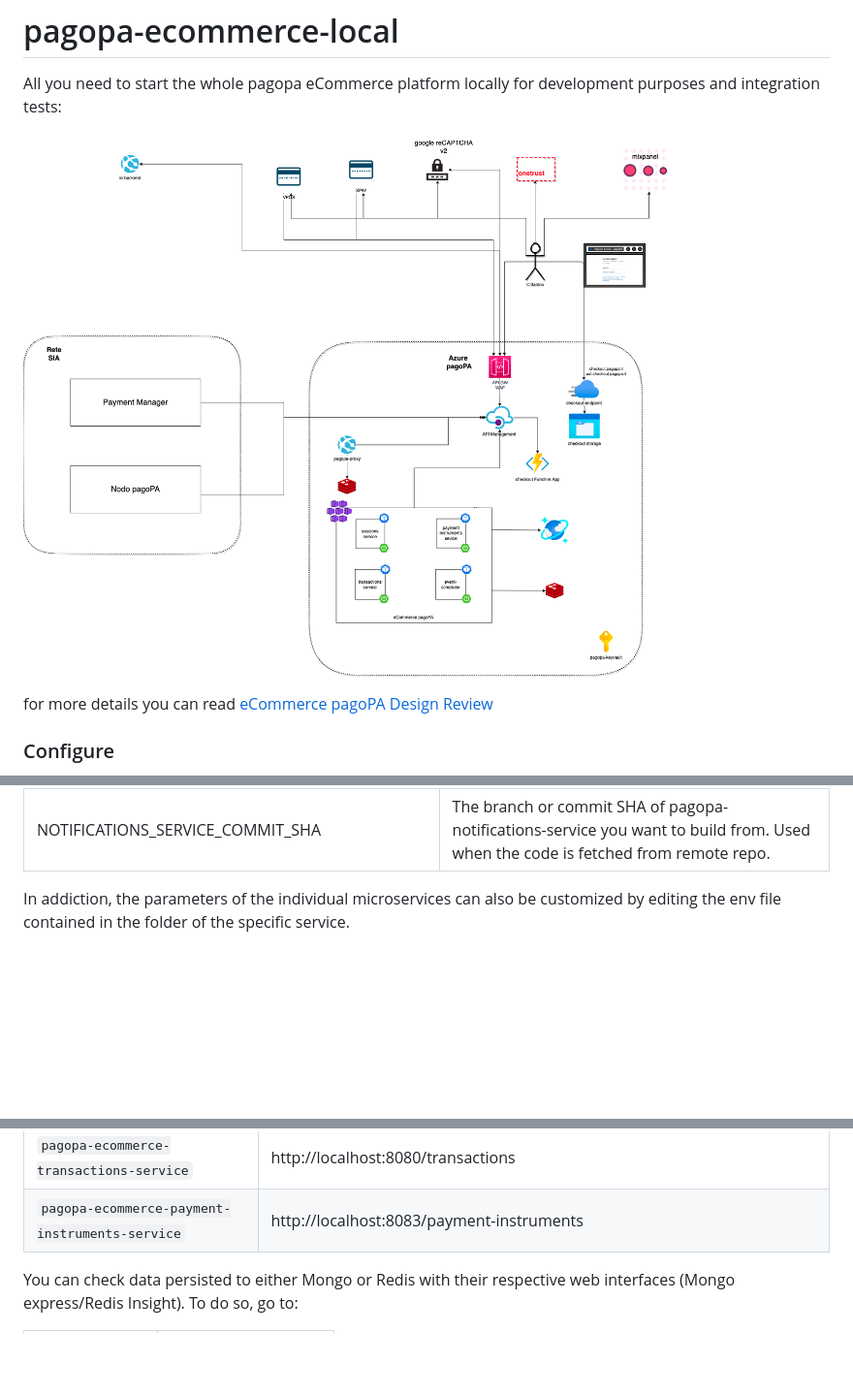
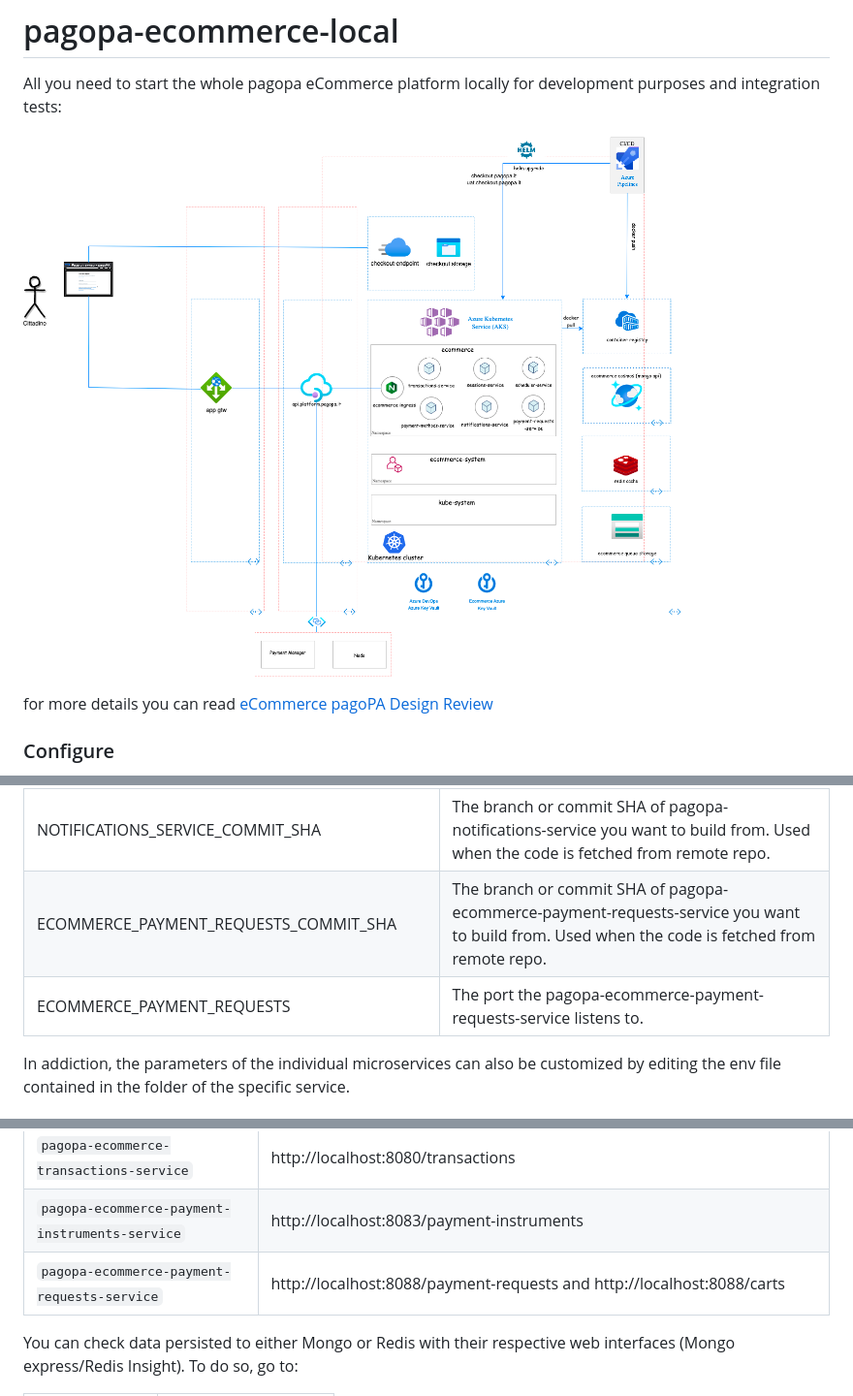
Before and after one commit to pagopa/pagopa-ecommerce-local, a Markdown page: README.md, 3 parts joined by grey strips. Shown at 97% size. Drawn GitHub-style; pictures changed too: arch-ecommerce.png; blank space fills up the shorter version.

Commit message:
feat: add payment-requests ecommerce module

```diff
--- a/README.md
+++ b/README.md
@@ -27,6 +27,8 @@ In the _.env_ file there are a configurations related to conainers that can be c
 | ECOMMERCE_PAYMENT_INSTRUMENTS_COMMIT_SHA | The branch or commit SHA of pagopa-ecommerce-payment-instruments-service you want to build from. Used when the code is fetched from remote repo. |
 | NOTIFICATIONS_SERVICE_PORT               | The port the pagopa-notifications-service listens to.                                                                                            |
 | NOTIFICATIONS_SERVICE_COMMIT_SHA         | The branch or commit SHA of pagopa-notifications-service you want to build from. Used when the code is fetched from remote repo.                 |
+| ECOMMERCE_PAYMENT_REQUESTS_COMMIT_SHA    | The branch or commit SHA of pagopa-ecommerce-payment-requests-service you want to build from. Used when the code is fetched from remote repo.    |
+| ECOMMERCE_PAYMENT_REQUESTS               | The port the pagopa-ecommerce-payment-requests-service listens to.                                                                               |
 
 
 In addiction, the parameters of the individual microservices can also be customized by editing the env file contained in the folder of the specific service.
@@ -45,6 +47,7 @@ If you use the default configurations, we will have the following services expos
 | `pagopa-ecommerce-sessions-service`            | http://localhost:8082/sessions                                          |
 | `pagopa-ecommerce-transactions-service`        | http://localhost:8080/transactions                                      |
 | `pagopa-ecommerce-payment-instruments-service` | http://localhost:8083/payment-instruments                               |
+| `pagopa-ecommerce-payment-requests-service`    | http://localhost:8088/payment-requests and http://localhost:8088/carts  |
 
 
 You can check data persisted to either Mongo or Redis with their respective web interfaces (Mongo express/Redis Insight). To do so, go to:
```
Also changed, not shown: 4 other files.
